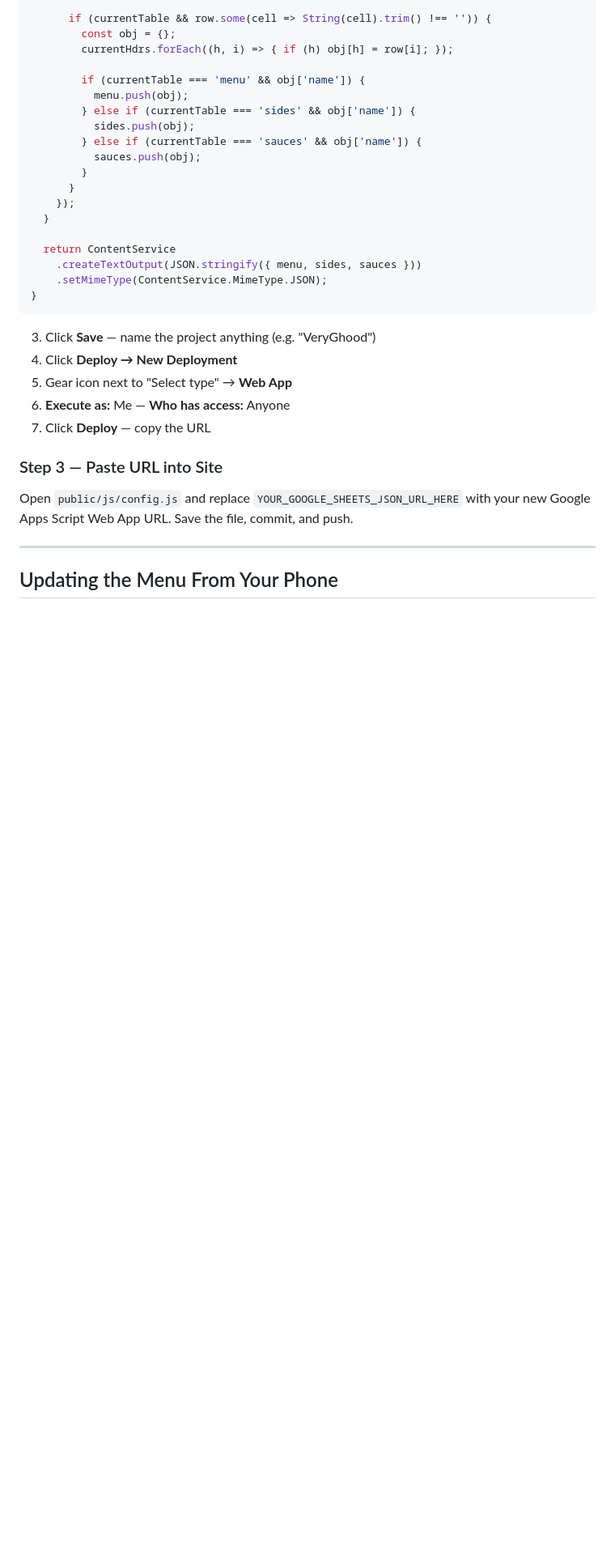
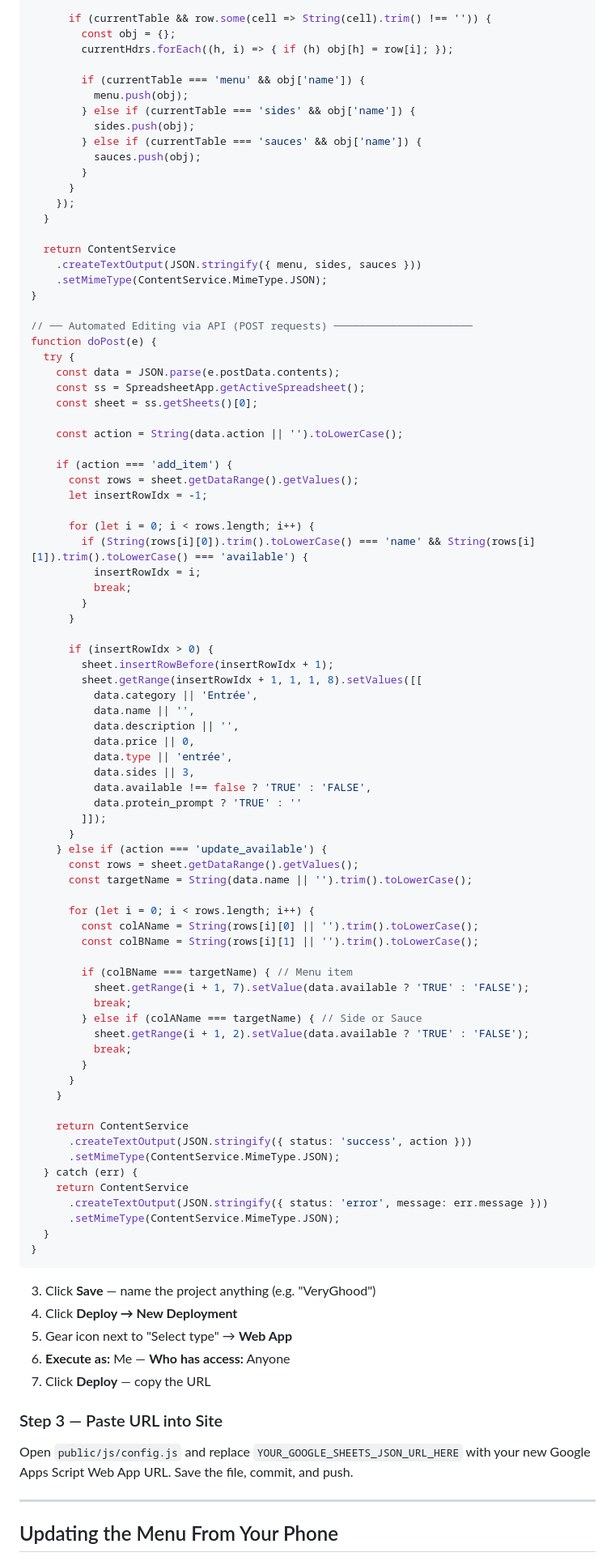
Before and after one commit to vryghd/ChefRoseWebsite, a Markdown page: README.md, the part around one of its changes. Shown at 81% size. Drawn GitHub-style; blank space fills up the shorter version.

Commit message:
Update README.md with complete 2-way read/write Apps Script code

````diff
--- a/README.md
+++ b/README.md
@@ -169,6 +169,67 @@ function doGet() {
   return ContentService
     .createTextOutput(JSON.stringify({ menu, sides, sauces }))
     .setMimeType(ContentService.MimeType.JSON);
+}
+
+// ── Automated Editing via API (POST requests) ──────────────────────
+function doPost(e) {
+  try {
+    const data = JSON.parse(e.postData.contents);
+    const ss = SpreadsheetApp.getActiveSpreadsheet();
+    const sheet = ss.getSheets()[0];
+
+    const action = String(data.action || '').toLowerCase();
+
+    if (action === 'add_item') {
+      const rows = sheet.getDataRange().getValues();
+      let insertRowIdx = -1;
+
+      for (let i = 0; i < rows.length; i++) {
+        if (String(rows[i][0]).trim().toLowerCase() === 'name' && String(rows[i][1]).trim().toLowerCase() === 'available') {
+          insertRowIdx = i;
+          break;
+        }
+      }
+
+      if (insertRowIdx > 0) {
+        sheet.insertRowBefore(insertRowIdx + 1);
+        sheet.getRange(insertRowIdx + 1, 1, 1, 8).setValues([[
+          data.category || 'Entrée',
+          data.name || '',
+          data.description || '',
+          data.price || 0,
+          data.type || 'entrée',
+          data.sides || 3,
+          data.available !== false ? 'TRUE' : 'FALSE',
+          data.protein_prompt ? 'TRUE' : ''
+        ]]);
+      }
+    } else if (action === 'update_available') {
+      const rows = sheet.getDataRange().getValues();
+      const targetName = String(data.name || '').trim().toLowerCase();
+
+      for (let i = 0; i < rows.length; i++) {
+        const colAName = String(rows[i][0] || '').trim().toLowerCase();
+        const colBName = String(rows[i][1] || '').trim().toLowerCase();
+
+        if (colBName === targetName) { // Menu item
+          sheet.getRange(i + 1, 7).setValue(data.available ? 'TRUE' : 'FALSE');
+          break;
+        } else if (colAName === targetName) { // Side or Sauce
+          sheet.getRange(i + 1, 2).setValue(data.available ? 'TRUE' : 'FALSE');
+          break;
+        }
+      }
+    }
+
+    return ContentService
+      .createTextOutput(JSON.stringify({ status: 'success', action }))
+      .setMimeType(ContentService.MimeType.JSON);
+  } catch (err) {
+    return ContentService
+      .createTextOutput(JSON.stringify({ status: 'error', message: err.message }))
+      .setMimeType(ContentService.MimeType.JSON);
+  }
 }
 ```
 
````
Also changed, not shown: other parts of README.md (+1 -1 lines).
